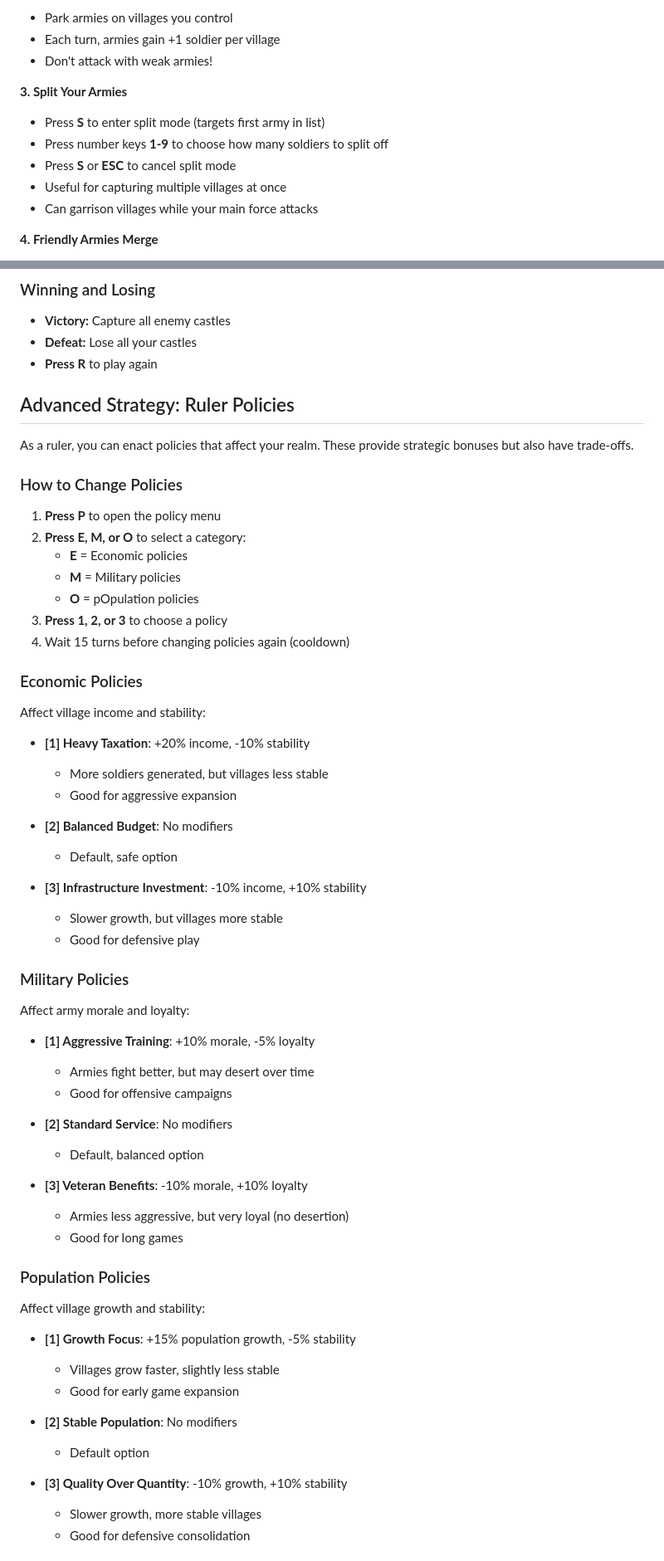
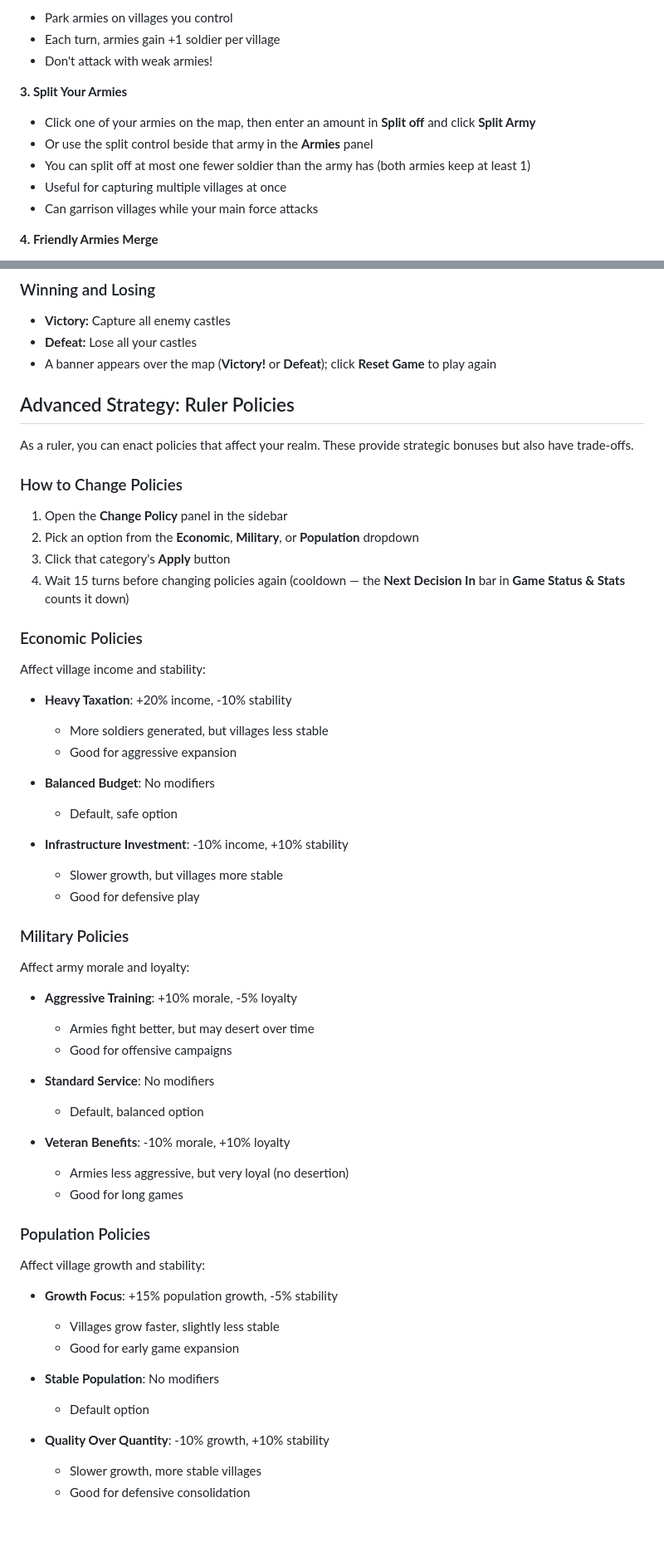
Before and after one commit to Preponderous-Software/barony, a Markdown page: PLAYER_GUIDE.md, 2 parts joined by grey strips. Shown at 83% size. Drawn GitHub-style; blank space fills up the shorter version.

```diff
--- a/PLAYER_GUIDE.md
+++ b/PLAYER_GUIDE.md
@@ -102,9 +107,9 @@ The game board is a 10x10 grid with different tile types:
 - Don't attack with weak armies!
 
 **3. Split Your Armies**
-- Press **S** to enter split mode (targets first army in list)
-- Press number keys **1-9** to choose how many soldiers to split off
-- Press **S** or **ESC** to cancel split mode
+- Click one of your armies on the map, then enter an amount in **Split off** and click **Split Army**
+- Or use the split control beside that army in the **Armies** panel
+- You can split off at most one fewer soldier than the army has (both armies keep at least 1)
 - Useful for capturing multiple villages at once
 - Can garrison villages while your main force attacks
 
@@ -150,7 +155,7 @@ Red progress bar shows capture status (0/3 to 3/3).
 
 - **Victory:** Capture all enemy castles
 - **Defeat:** Lose all your castles
-- **Press R** to play again
+- A banner appears over the map (**Victory!** or **Defeat**); click **Reset Game** to play again
 
 ## Advanced Strategy: Ruler Policies
 
@@ -158,26 +163,24 @@ As a ruler, you can enact policies that affect your realm. These provide strateg
 
 ### How to Change Policies
 
-1. **Press P** to open the policy menu
-2. **Press E, M, or O** to select a category:
-   - **E** = Economic policies
-   - **M** = Military policies
-   - **O** = pOpulation policies
-3. **Press 1, 2, or 3** to choose a policy
-4. Wait 15 turns before changing policies again (cooldown)
+1. Open the **Change Policy** panel in the sidebar
+2. Pick an option from the **Economic**, **Military**, or **Population** dropdown
+3. Click that category's **Apply** button
+4. Wait 15 turns before changing policies again (cooldown — the **Next Decision In** bar in
+   **Game Status & Stats** counts it down)
 
 ### Economic Policies
 
 Affect village income and stability:
 
-- **[1] Heavy Taxation**: +20% income, -10% stability
+- **Heavy Taxation**: +20% income, -10% stability
   - More soldiers generated, but villages less stable
   - Good for aggressive expansion
 
-- **[2] Balanced Budget**: No modifiers
+- **Balanced Budget**: No modifiers
   - Default, safe option
 
-- **[3] Infrastructure Investment**: -10% income, +10% stability
+- **Infrastructure Investment**: -10% income, +10% stability
   - Slower growth, but villages more stable
   - Good for defensive play
 
@@ -185,14 +188,14 @@ Affect village income and stability:
 
 Affect army morale and loyalty:
 
-- **[1] Aggressive Training**: +10% morale, -5% loyalty
+- **Aggressive Training**: +10% morale, -5% loyalty
   - Armies fight better, but may desert over time
   - Good for offensive campaigns
 
-- **[2] Standard Service**: No modifiers
+- **Standard Service**: No modifiers
   - Default, balanced option
 
-- **[3] Veteran Benefits**: -10% morale, +10% loyalty
+- **Veteran Benefits**: -10% morale, +10% loyalty
   - Armies less aggressive, but very loyal (no desertion)
   - Good for long games
 
@@ -200,14 +203,14 @@ Affect army morale and loyalty:
 
 Affect village growth and stability:
 
-- **[1] Growth Focus**: +15% population growth, -5% stability
+- **Growth Focus**: +15% population growth, -5% stability
   - Villages grow faster, slightly less stable
   - Good for early game expansion
 
-- **[2] Stable Population**: No modifiers
+- **Stable Population**: No modifiers
   - Default option
 
-- **[3] Quality Over Quantity**: -10% growth, +10% stability
+- **Quality Over Quantity**: -10% growth, +10% stability
   - Slower growth, more stable villages
   - Good for defensive consolidation
 
```
Also changed, not shown: other parts of PLAYER_GUIDE.md (+33 -37 lines), CHANGELOG.md (+7 -1 lines).
